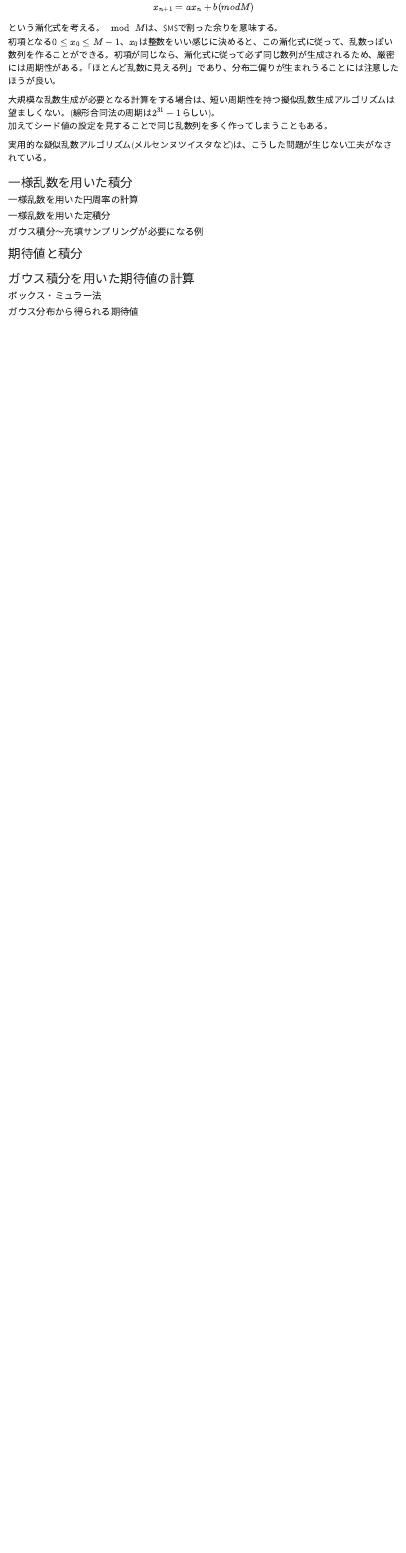
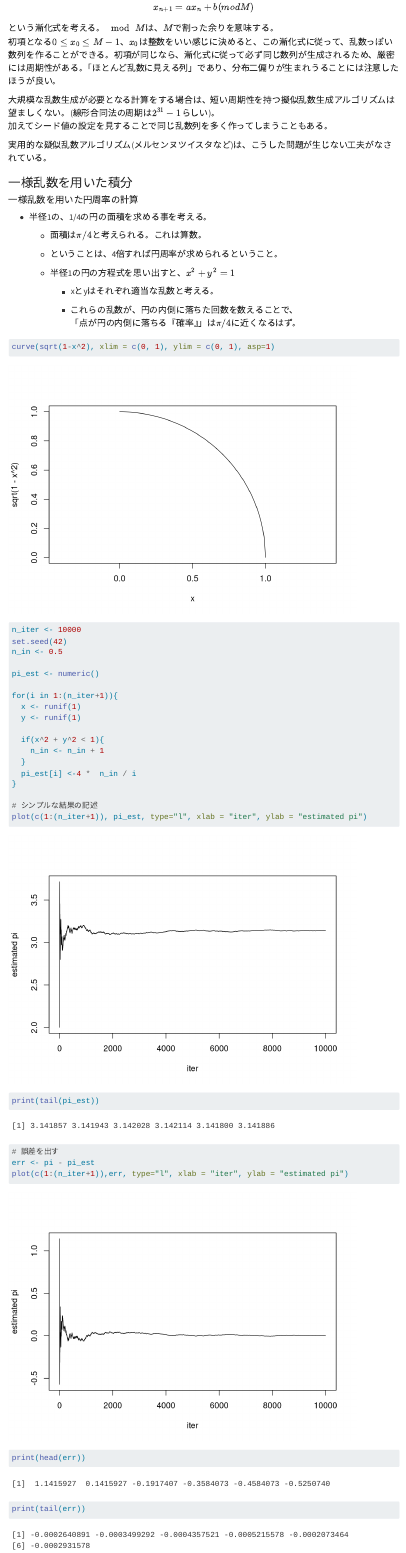
Before and after one commit to 8-u8/MCMC_from_scratch, a Quarto document (chp02.qmd): the page in a window 1100 px wide, from 4530 px down. Rendered offline with R 4.5, knitr and Pandoc in place of Quarto, with nearby package versions; menus at the side of the page are left out.

Commit message:
2.2.1節を写経

````diff
--- a/chp02.qmd
+++ b/chp02.qmd
@@ -148,17 +148,17 @@ hist(unif_add(out, -0.5, 0.5, K[6]), xlim = xlim, breaks = 40)
 
 現実問題、コンピュータに確率的操作を行うことは大変なので、疑似乱数を生成することでどうにかしている。擬似乱数はアルゴリズムに従って生成されて、見かけ上ほとんどが乱数に見える。
 
-その典型的な実装として、線形合同法を取り上げる。 \
+その典型的な実装として、線形合同法を取り上げる。\
 適切な自然数$a、b、M$に対して、
 
 $$
 x_{n+1} = ax_n + b(mod M)
 $$
 
-という漸化式を考える。$\mod M$は、\$M\$で割った余りを意味する。 \
+という漸化式を考える。$\mod M$は、$M$で割った余りを意味する。\
 初項となる$0\leq x_0 \leq M-1、 x_0$は整数をいい感じに決めると、この漸化式に従って、乱数っぽい数列を作ることができる。初項が同じなら、漸化式に従って必ず同じ数列が生成されるため、厳密には周期性がある。「ほとんど乱数に見える列」であり、分布二偏りが生まれうることには注意したほうが良い。
 
-大規模な乱数生成が必要となる計算をする場合は、短い周期性を持つ擬似乱数生成アルゴリズムは望ましくない。(線形合同法の周期は$2^{31}-1$らしい)。 \
+大規模な乱数生成が必要となる計算をする場合は、短い周期性を持つ擬似乱数生成アルゴリズムは望ましくない。(線形合同法の周期は$2^{31}-1$らしい)。\
 加えてシード値の設定を見することで同じ乱数列を多く作ってしまうこともある。
 
 実用的な疑似乱数アルゴリズム(メルセンヌツイスタなど)は、こうした問題が生じない工夫がなされている。
@@ -166,6 +166,50 @@ $$
 ### 一様乱数を用いた積分
 
 #### 一様乱数を用いた円周率の計算
+
+-   半径1の、1/4の円の面積を求める事を考える。
+
+    -   面積は$\pi/4$と考えられる。これは算数。
+
+    -   ということは、4倍すれば円周率が求められるということ。
+
+    -   半径1の円の方程式を思い出すと、$x^2 + y^2 = 1$
+
+        -   xとyはそれぞれ適当な乱数と考える。
+
+        -   これらの乱数が、円の内側に落ちた回数を数えることで、\
+            「点が円の内側に落ちる『確率』」は$\pi/4$に近くなるはず。
+
+```{r}
+curve(sqrt(1-x^2), xlim = c(0, 1), ylim = c(0, 1), asp=1)
+
+n_iter <- 10000
+set.seed(42)
+n_in <- 0.5
+
+pi_est <- numeric()
+
+for(i in 1:(n_iter+1)){
+  x <- runif(1)
+  y <- runif(1)
+
+  if(x^2 + y^2 < 1){
+    n_in <- n_in + 1
+  }
+  pi_est[i] <-4 *  n_in / i
+}
+
+# シンプルな結果の記述
+plot(c(1:(n_iter+1)), pi_est, type="l", xlab = "iter", ylab = "estimated pi")
+print(tail(pi_est))
+
+# 誤差を出す
+err <- pi - pi_est
+plot(c(1:(n_iter+1)),err, type="l", xlab = "iter", ylab = "estimated pi")
+print(head(err))
+print(tail(err))
+
+```
 
 #### 一様乱数を用いた定積分
 
````
Also changed, not shown: chp02.html, chp02_files/figure-html/unnamed-chunk-3-1.png, chp02_files/figure-html/unnamed-chunk-4-1.png (added), chp02_files/figure-html/unnamed-chunk-4-2.png (added), chp02_files/figure-html/unnamed-chunk-4-3.png (added), chp02.qmd (8 more changed lines).
